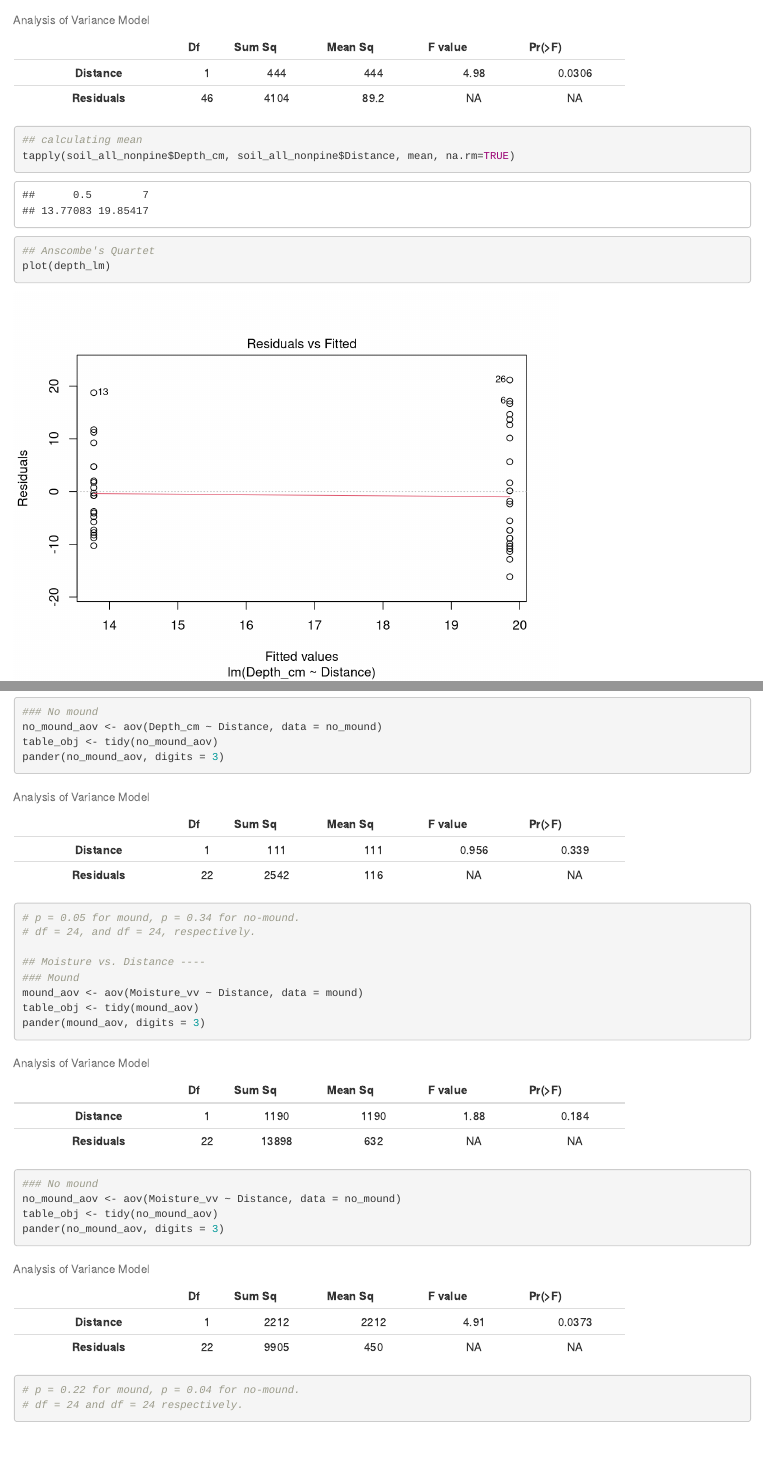
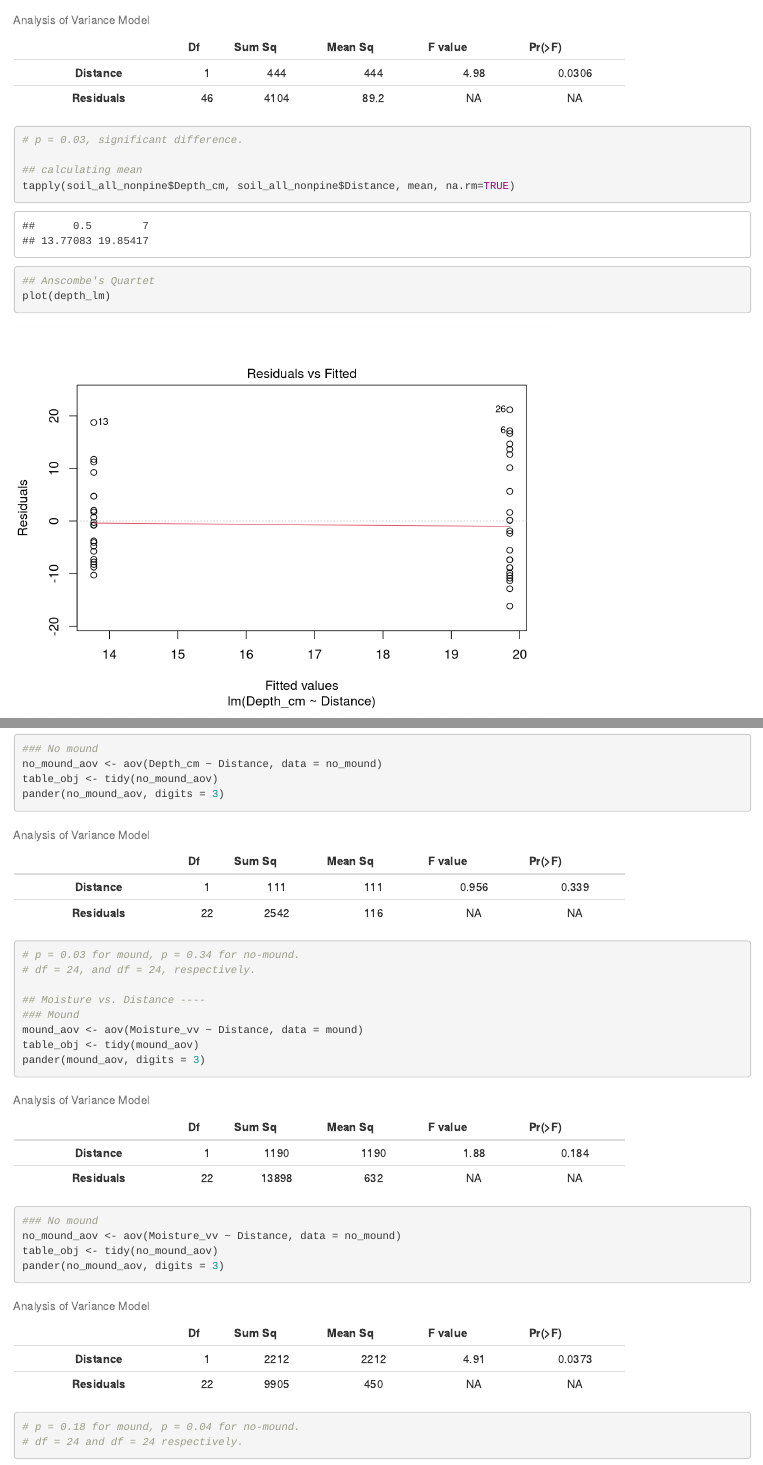
Before and after one commit to shiirumini-ms/ecological_measurement_soilmicroclimate, an R Markdown document (Soil_microclimate_EMproject.Rmd): the page in a window 1100 px wide, from 5780 px down, and a second part further down, joined at a grey line. Rendered offline with R 4.5, knitr and Pandoc, with nearby package versions.

Commit message:
Appendix.C minor changes

````diff
--- a/Soil_microclimate_EMproject.Rmd
+++ b/Soil_microclimate_EMproject.Rmd
@@ -256,6 +256,7 @@ depth_anov = aov(depth_lm, data = soil_all_nonpine)
 
 table_obj <- tidy(depth_anov)
 pander(depth_anov, digits = 3)
+# p = 0.03, significant difference.
 
 ## calculating mean
 tapply(soil_all_nonpine$Depth_cm, soil_all_nonpine$Distance, mean, na.rm=TRUE)
@@ -273,6 +274,7 @@ moisture_anov <- aov(moisture_lm)
 
 table_obj <- tidy(moisture_anov)
 pander(moisture_anov, digits = 3)
+# p = 0.02, significant difference.
 
 ## Anscombe's Quartet
 plot(moisture_lm)
@@ -374,7 +376,7 @@ pander(mound_aov, digits = 3)
 no_mound_aov <- aov(Depth_cm ~ Distance, data = no_mound)
 table_obj <- tidy(no_mound_aov)
 pander(no_mound_aov, digits = 3)
-# p = 0.05 for mound, p = 0.34 for no-mound.
+# p = 0.03 for mound, p = 0.34 for no-mound.
 # df = 24, and df = 24, respectively.
 
 ## Moisture vs. Distance ----
@@ -386,7 +388,7 @@ pander(mound_aov, digits = 3)
 no_mound_aov <- aov(Moisture_vv ~ Distance, data = no_mound)
 table_obj <- tidy(no_mound_aov)
 pander(no_mound_aov, digits = 3)
-# p = 0.22 for mound, p = 0.04 for no-mound.
+# p = 0.18 for mound, p = 0.04 for no-mound.
 # df = 24 and df = 24 respectively.
 
 ```
````
Also changed, not shown: Appendix. C_ Summary of R code used in statistical analyses and visualisation. R version 4.5.1_.pdf, Soil_microclimate_EMproject.html.
